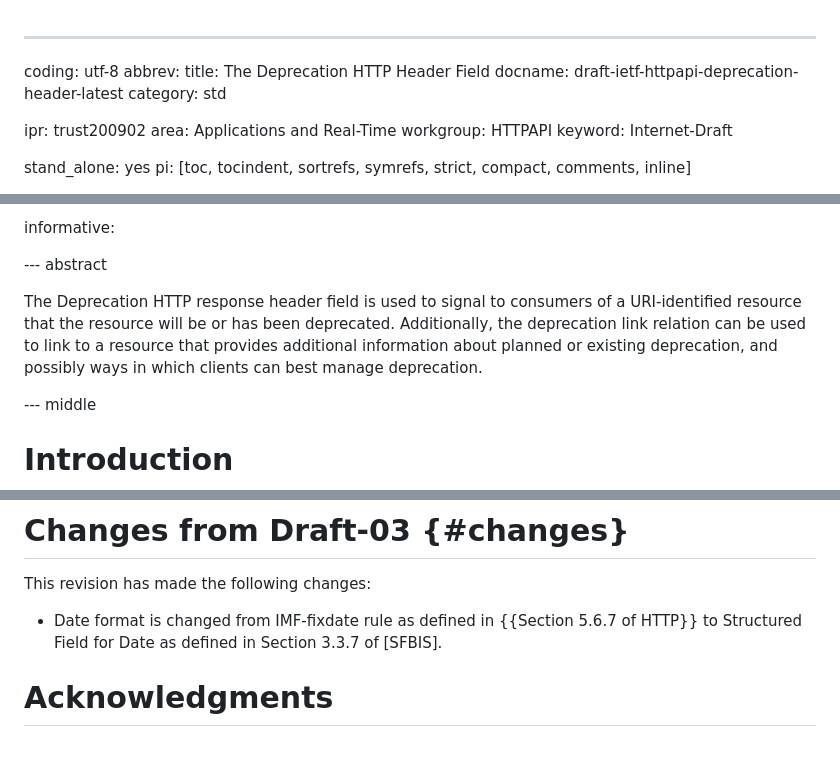
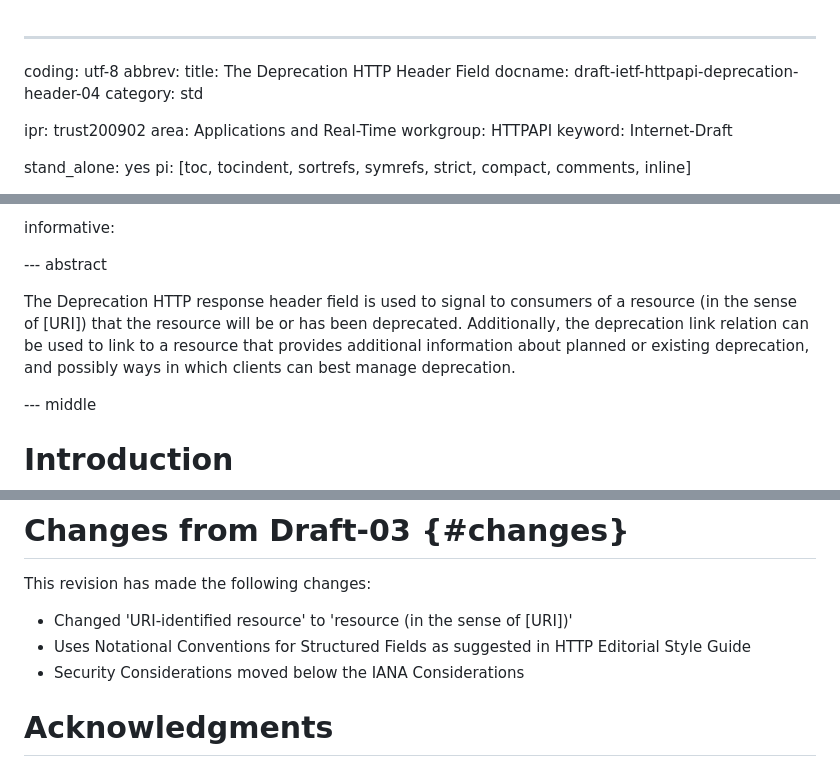
Before and after one commit to ietf-wg-httpapi/deprecation-header, a Markdown page: draft-ietf-httpapi-deprecation-header.md, 3 parts joined by grey strips. Rendered like a GitHub page.

Commit message:
Draft 04. Addresses some of MarkN's comments #29

```diff
--- a/draft-ietf-httpapi-deprecation-header.md
+++ b/draft-ietf-httpapi-deprecation-header.md
@@ -2,7 +2,7 @@
 coding: utf-8
 abbrev:
 title: The Deprecation HTTP Header Field
-docname: draft-ietf-httpapi-deprecation-header-latest
+docname: draft-ietf-httpapi-deprecation-header-04
 category: std
 
 ipr: trust200902
@@ -48,7 +48,7 @@ informative:
 
 --- abstract
 
-The Deprecation HTTP response header field is used to signal to consumers of a URI-identified resource that the resource will be or has been deprecated. Additionally, the deprecation link relation can be used to link to a resource that provides additional information about planned or existing deprecation, and possibly ways in which clients can best manage deprecation.
+The Deprecation HTTP response header field is used to signal to consumers of a resource (in the sense of [URI]) that the resource will be or has been deprecated. Additionally, the deprecation link relation can be used to link to a resource that provides additional information about planned or existing deprecation, and possibly ways in which clients can best manage deprecation.
 
 
 --- middle
@@ -290,7 +288,9 @@ Organization: PayPal
 
 This revision has made the following changes:
 
-* Date format is changed from IMF-fixdate rule as defined in {{Section 5.6.7 of HTTP}} to Structured Field for Date as defined in Section 3.3.7 of [SFBIS].
+* Changed 'URI-identified resource' to 'resource (in the sense of [URI])'
+* Uses Notational Conventions for Structured Fields as suggested in HTTP Editorial Style Guide
+* Security Considerations moved below the IANA Considerations
 
 # Acknowledgments
 
```
Also changed, not shown: other parts of draft-ietf-httpapi-deprecation-header.md (+9 -11 lines).
